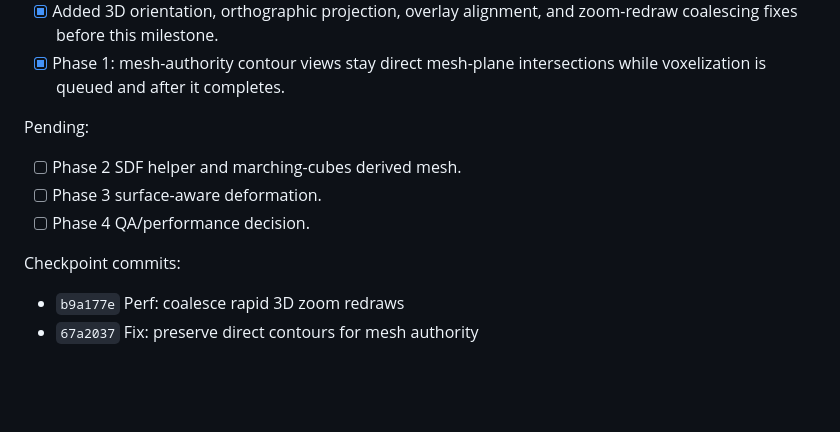
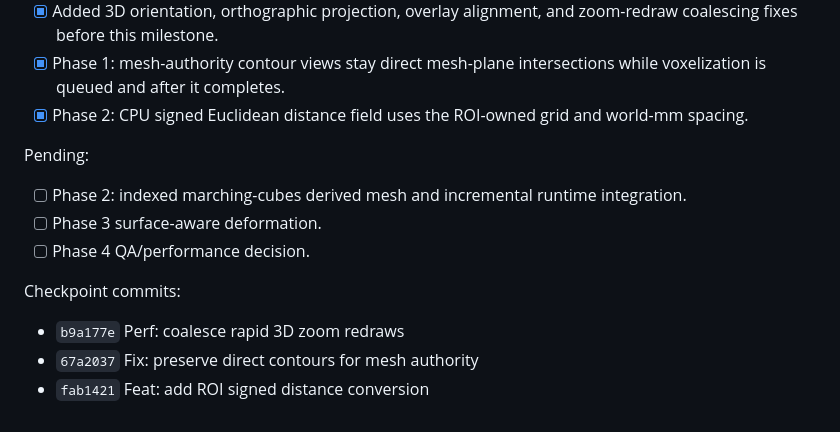
Before and after one commit to nieag/rusty-med-view, a Markdown page: docs/mesh-authority-and-meshing-plan.md, the part around the change. Drawn GitHub-style; blank space fills up the shorter version.

Commit message:
Docs: record signed distance foundation

```diff
--- a/docs/mesh-authority-and-meshing-plan.md
+++ b/docs/mesh-authority-and-meshing-plan.md
@@ -100,10 +100,13 @@ Completed:
   zoom-redraw coalescing fixes before this milestone.
 - [x] Phase 1: mesh-authority contour views stay direct mesh-plane
   intersections while voxelization is queued and after it completes.
+- [x] Phase 2: CPU signed Euclidean distance field uses the ROI-owned grid and
+  world-mm spacing.
 
 Pending:
 
-- [ ] Phase 2 SDF helper and marching-cubes derived mesh.
+- [ ] Phase 2: indexed marching-cubes derived mesh and incremental runtime
+  integration.
 - [ ] Phase 3 surface-aware deformation.
 - [ ] Phase 4 QA/performance decision.
 
@@ -111,3 +114,4 @@ Checkpoint commits:
 
 - `b9a177e` Perf: coalesce rapid 3D zoom redraws
 - `67a2037` Fix: preserve direct contours for mesh authority
+- `fab1421` Feat: add ROI signed distance conversion
```
